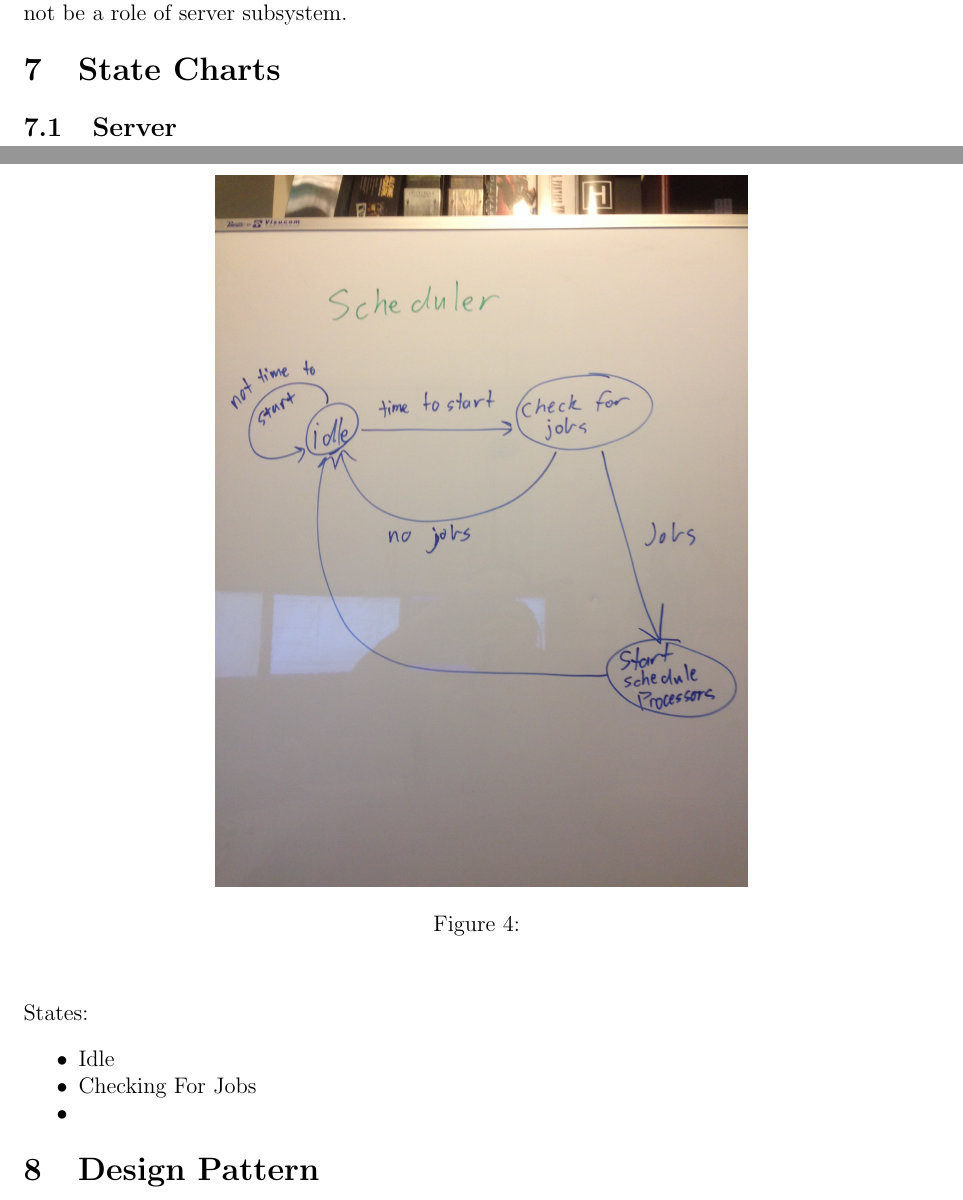
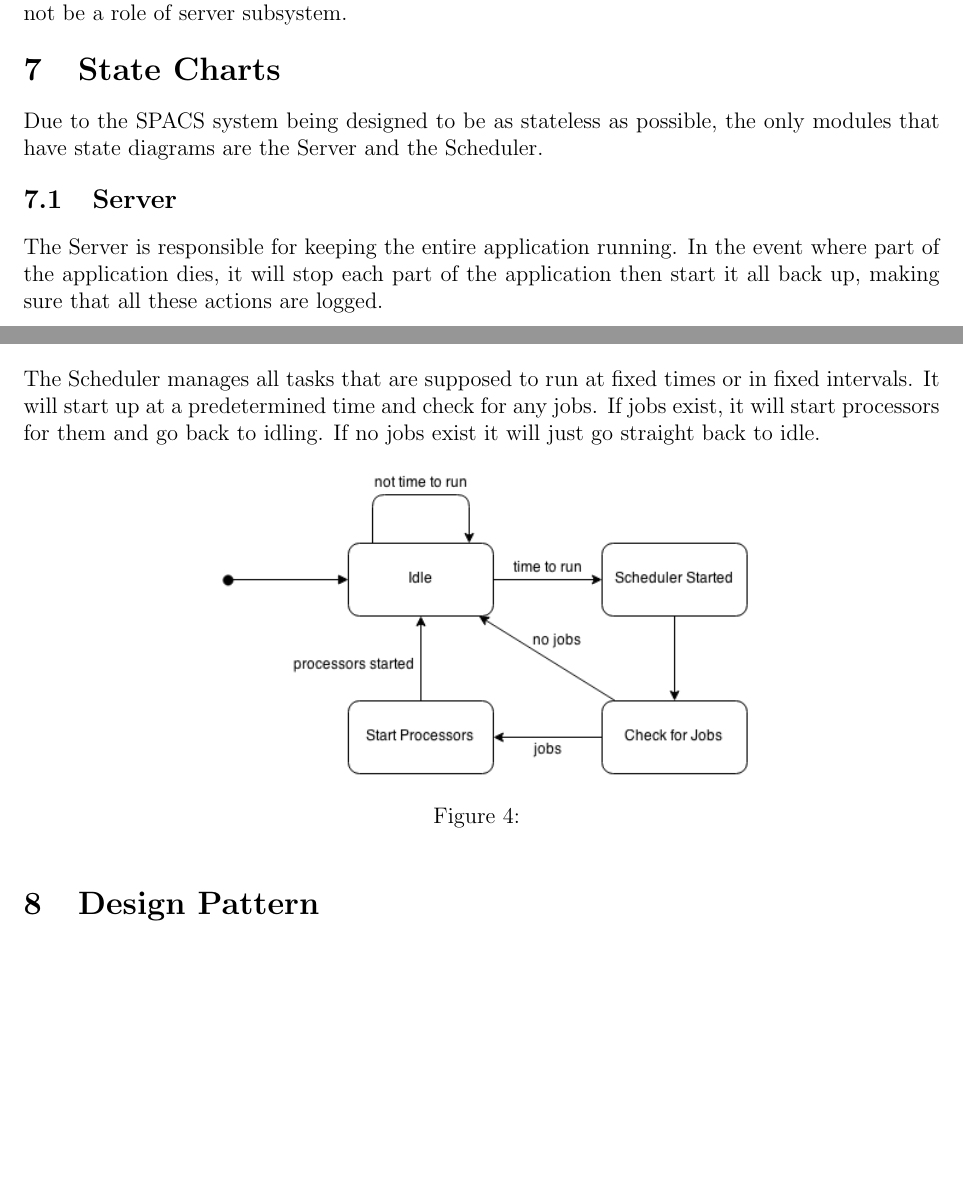
Before and after one commit to mpomery/CITS4401, a LaTeX document (Report/Report.tex, which reads Report/chapters/statecharts.tex): two parts of pages 15 and 17 of 17 before the commit and two parts of pages 15 and 16 of 16 after it, joined at a grey line, cut so that both start at the same text, the shorter picture padded with empty space. Compiled offline with pdfLaTeX.

Commit message:
Polishing of statecharts

```diff
--- a/Report/chapters/statecharts.tex
+++ b/Report/chapters/statecharts.tex
@@ -1,6 +1,11 @@
 \section{State Charts}
 
+\par
+Due to the SPACS system being designed to be as stateless as possible, the only modules that have state diagrams are the Server and the Scheduler.
+
 \subsection{Server}
+\par
+The Server is responsible for keeping the entire application running. In the event where part of the application dies, it will stop each part of the application then start it all back up, making sure that all these actions are logged.
 
 \begin{figure}[!ht]
 \begin{center}
@@ -11,6 +16,9 @@
 \FloatBarrier
 
 \subsection{Scheduler}
+\par
+The Scheduler manages all tasks that are supposed to run at fixed times or in fixed intervals. It will start up at a predetermined time and check for any jobs. If jobs exist, it will start processors for them and go back to idling. If no jobs exist it will just go straight back to idle.
+
 \begin{figure}[!ht]
 \begin{center}
 	\includegraphics[width=10cm]{images/statechart_scheduler}
@@ -18,10 +26,3 @@
 \end{center}
 \end{figure}
 \FloatBarrier
-
-States:
-\begin{itemize}
-\item Idle
-\item Checking For Jobs
-\item
-\end{itemize}
```
Also changed, not shown: Report/images/statechart_scheduler.jpg (deleted), Report/images/statechart_scheduler.png (added), Report/images/statechart_server.jpg (deleted), Report/images/statechart_server.png (added), 3 other files.
